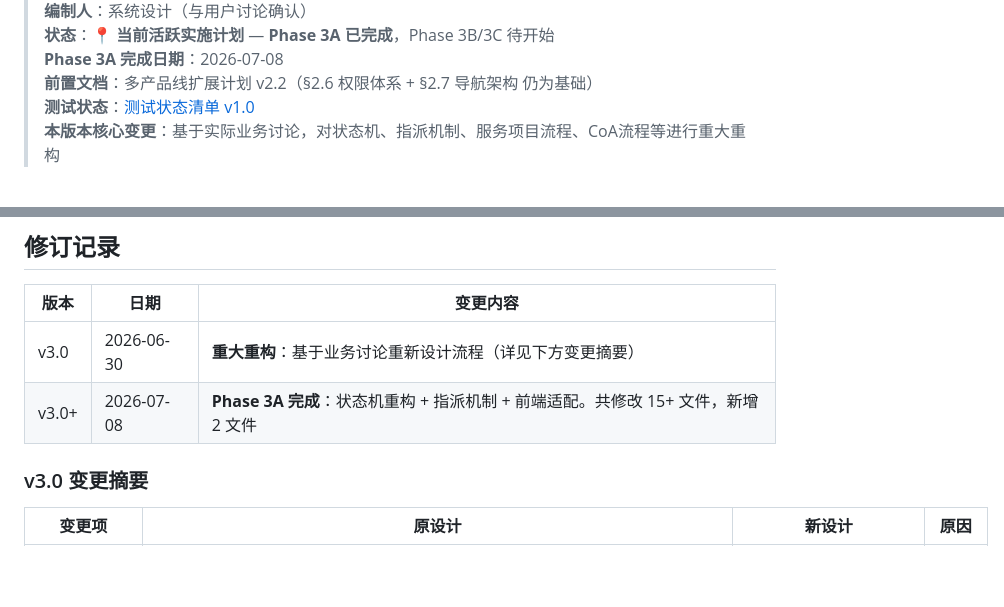
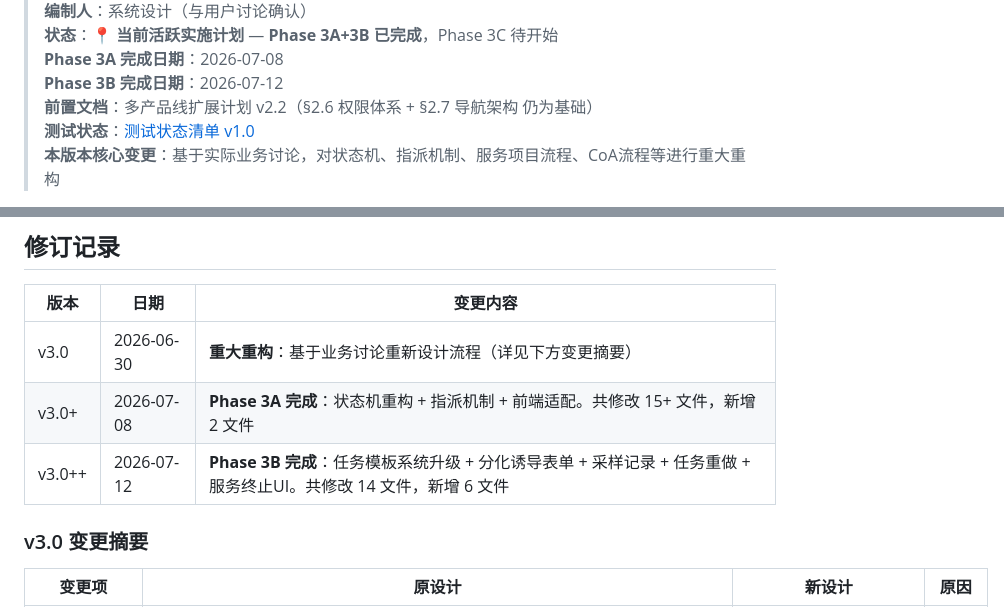
Before and after one commit to startnow-j/iPSC-flow, a Markdown page: docs/plans/流程重构实施计划-v3.0.md, 2 parts joined by grey strips. Rendered like a GitHub page; blank space fills up the shorter version.

Commit message:
docs: 更新 Phase 3B 完成状态

```diff
--- a/docs/plans/流程重构实施计划-v3.0.md
+++ b/docs/plans/流程重构实施计划-v3.0.md
@@ -6,6 +6,7 @@
 > **编制人**：系统设计（与用户讨论确认）
-> **状态**：📍 **当前活跃实施计划** — **Phase 3A 已完成**，Phase 3B/3C 待开始
+> **状态**：📍 **当前活跃实施计划** — **Phase 3A+3B 已完成**，Phase 3C 待开始
 > **Phase 3A 完成日期**：2026-07-08
+> **Phase 3B 完成日期**：2026-07-12
 > **前置文档**：多产品线扩展计划 v2.2（§2.6 权限体系 + §2.7 导航架构 仍为基础）
 > **测试状态**：[测试状态清单 v1.0](../testing/测试状态清单-v1.0.md)
 > **本版本核心变更**：基于实际业务讨论，对状态机、指派机制、服务项目流程、CoA流程等进行重大重构
@@ -18,6 +19,7 @@
 |------|------|---------|
 | v3.0 | 2026-06-30 | **重大重构**：基于业务讨论重新设计流程（详见下方变更摘要） |
 | v3.0+ | 2026-07-08 | **Phase 3A 完成**：状态机重构 + 指派机制 + 前端适配。共修改 15+ 文件，新增 2 文件 |
+| v3.0++ | 2026-07-12 | **Phase 3B 完成**：任务模板系统升级 + 分化诱导表单 + 采样记录 + 任务重做 + 服务终止UI。共修改 14 文件，新增 6 文件 |
 
 ### v3.0 变更摘要
 
```
Also changed, not shown: other parts of docs/plans/流程重构实施计划-v3.0.md (+1 -1 lines), PROJECT_DOCS.md (+1 -1 lines), worklog.md (+65 -0 lines).
